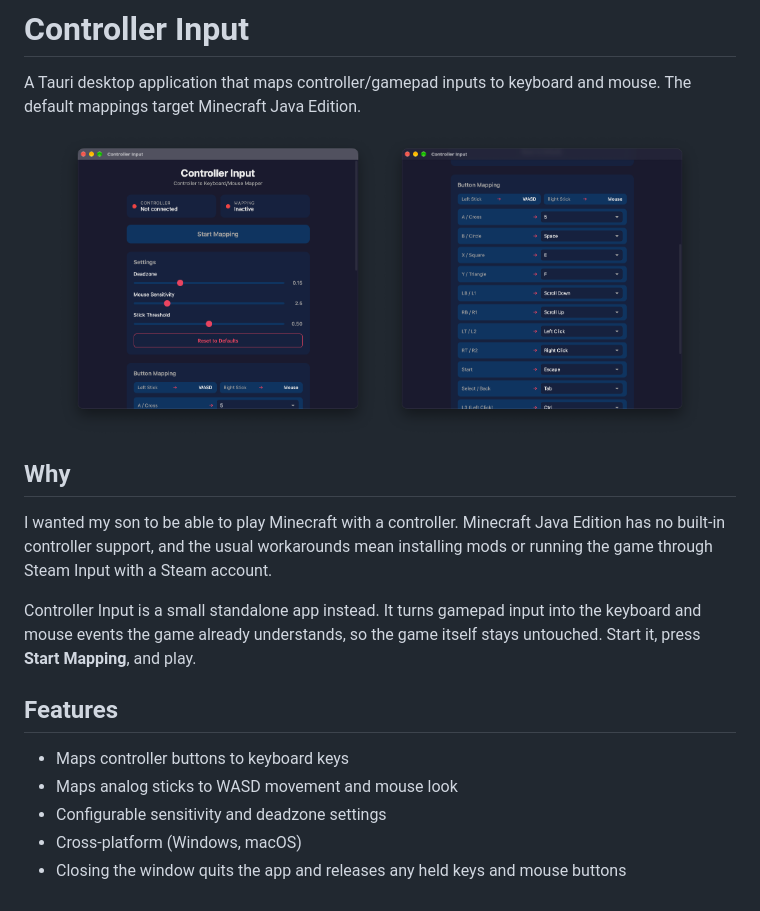
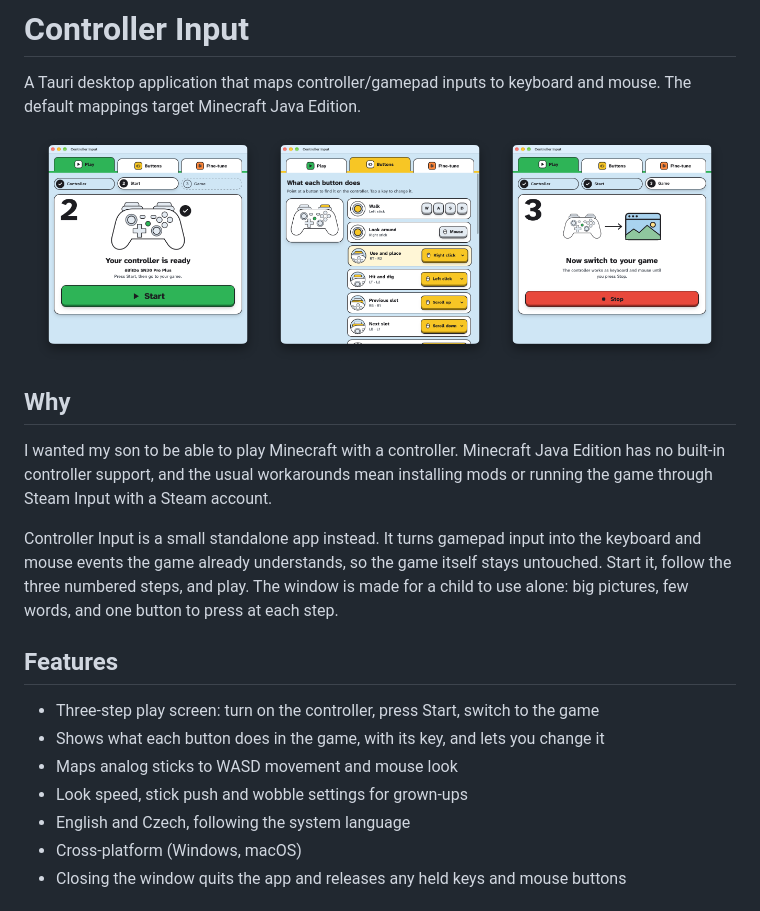
Before and after one commit to skurovec/controller-input, a Markdown page: README.md, the part around the change. Drawn GitHub-style; pictures changed too: docs/screenshots/button-mapping.png (deleted), docs/screenshots/buttons.png (added), docs/screenshots/play.png (added).

Commit message:
Replace README screenshots and describe the new UI

```diff
--- a/README.md
+++ b/README.md
@@ -3,8 +3,9 @@
 A Tauri desktop application that maps controller/gamepad inputs to keyboard and mouse. The default mappings target Minecraft Java Edition.
 
 <p align="center">
-  <img src="docs/screenshots/settings.png" alt="Controller status, start button, and sensitivity settings" width="45%">
-  <img src="docs/screenshots/button-mapping.png" alt="Button mapping with a key or mouse action for each controller button" width="45%">
+  <img src="docs/screenshots/play.png" alt="Play tab: step 2 of 3, the controller is ready and a big green Start button" width="32%">
+  <img src="docs/screenshots/buttons.png" alt="Buttons tab: a controller drawing beside the list of buttons, each with its game action and key" width="32%">
+  <img src="docs/screenshots/playing.png" alt="Play tab: step 3 of 3, switch to your game, with a red Stop button" width="32%">
 </p>
 
 ## Why
@@ -15,13 +16,17 @@ installing mods or running the game through Steam Input with a Steam account.
 
 Controller Input is a small standalone app instead. It turns gamepad input into
 the keyboard and mouse events the game already understands, so the game itself
-stays untouched. Start it, press **Start Mapping**, and play.
+stays untouched. Start it, follow the three numbered steps, and play. The
+window is made for a child to use alone: big pictures, few words, and one
+button to press at each step.
 
 ## Features
 
-- Maps controller buttons to keyboard keys
+- Three-step play screen: turn on the controller, press Start, switch to the game
+- Shows what each button does in the game, with its key, and lets you change it
 - Maps analog sticks to WASD movement and mouse look
-- Configurable sensitivity and deadzone settings
+- Look speed, stick push and wobble settings for grown-ups
+- English and Czech, following the system language
 - Cross-platform (Windows, macOS)
 - Closing the window quits the app and releases any held keys and mouse buttons
 
```
